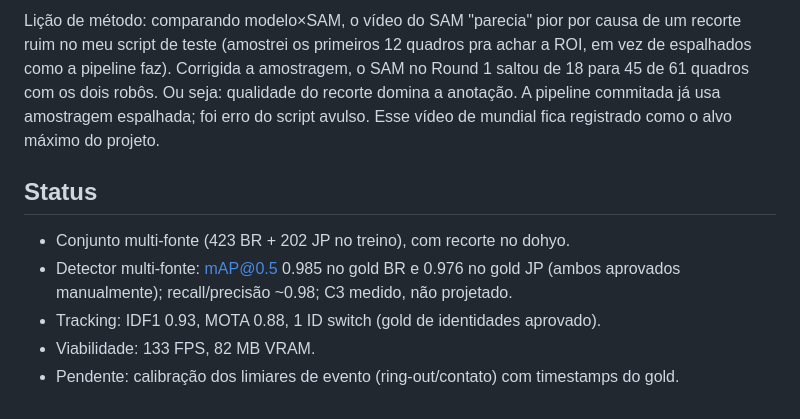
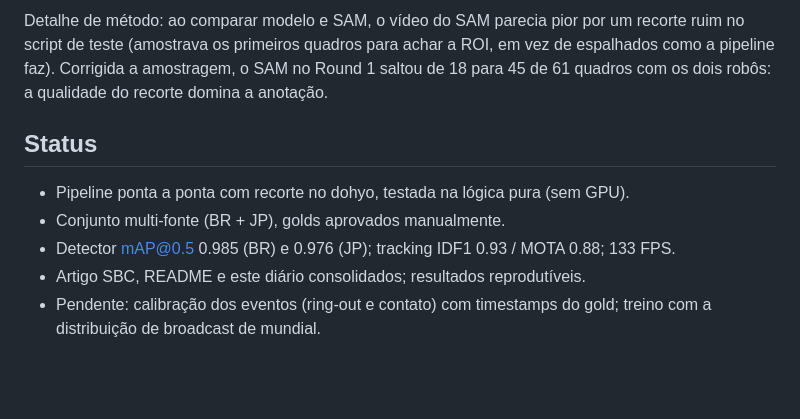
Before and after one commit to Eduardo-Barreto/Kanshigan, a Markdown page: diario-de-bordo/14-execucao-da-pipeline-pre-banca.md, the part around one of its changes. Rendered like a GitHub page; blank space fills up the shorter version.

Commit message:
docs(diario): rewrite execution entry as one coherent narrative with final numbers

```diff
--- a/diario-de-bordo/14-execucao-da-pipeline-pre-banca.md
+++ b/diario-de-bordo/14-execucao-da-pipeline-pre-banca.md
@@ -170,16 +137,14 @@ Achados:
 
-Lição de método: comparando modelo×SAM, o vídeo do SAM "parecia" pior por causa de um
-recorte ruim no meu script de teste (amostrei os primeiros 12 quadros pra achar a ROI,
-em vez de espalhados como a pipeline faz). Corrigida a amostragem, o SAM no Round 1
-saltou de 18 para 45 de 61 quadros com os dois robôs. Ou seja: qualidade do recorte
-domina a anotação. A pipeline commitada já usa amostragem espalhada; foi erro do
-script avulso. Esse vídeo de mundial fica registrado como o alvo máximo do projeto.
+Detalhe de método: ao comparar modelo e SAM, o vídeo do SAM parecia pior por um recorte
+ruim no script de teste (amostrava os primeiros quadros para achar a ROI, em vez de
+espalhados como a pipeline faz). Corrigida a amostragem, o SAM no Round 1 saltou de 18
+para 45 de 61 quadros com os dois robôs: a qualidade do recorte domina a anotação.
 
 ## Status
 
-- Conjunto multi-fonte (423 BR + 202 JP no treino), com recorte no dohyo.
-- Detector multi-fonte: mAP@0.5 0.985 no gold BR e 0.976 no gold JP (ambos aprovados
-  manualmente); recall/precisão ~0.98; C3 medido, não projetado.
-- Tracking: IDF1 0.93, MOTA 0.88, 1 ID switch (gold de identidades aprovado).
-- Viabilidade: 133 FPS, 82 MB VRAM.
-- Pendente: calibração dos limiares de evento (ring-out/contato) com timestamps do gold.
+- Pipeline ponta a ponta com recorte no dohyo, testada na lógica pura (sem GPU).
+- Conjunto multi-fonte (BR + JP), golds aprovados manualmente.
+- Detector mAP@0.5 0.985 (BR) e 0.976 (JP); tracking IDF1 0.93 / MOTA 0.88; 133 FPS.
+- Artigo SBC, README e este diário consolidados; resultados reprodutíveis.
+- Pendente: calibração dos eventos (ring-out e contato) com timestamps do gold; treino
+  com a distribuição de broadcast de mundial.
```
Also changed, not shown: other parts of diario-de-bordo/14-execucao-da-pipeline-pre-banca.md (+101 -134 lines).
